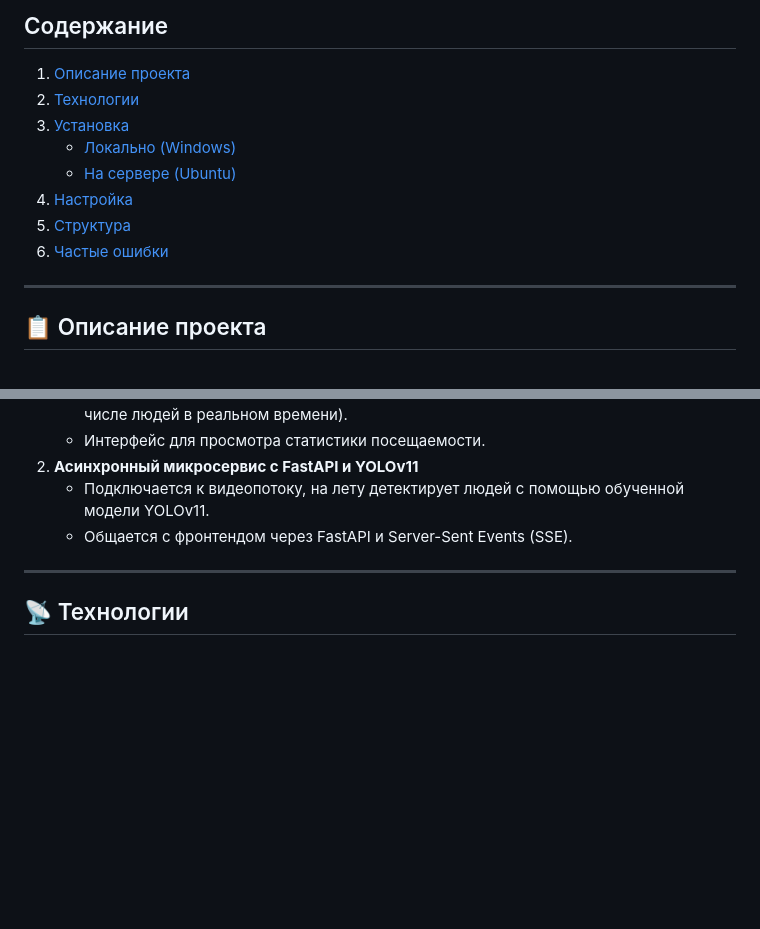
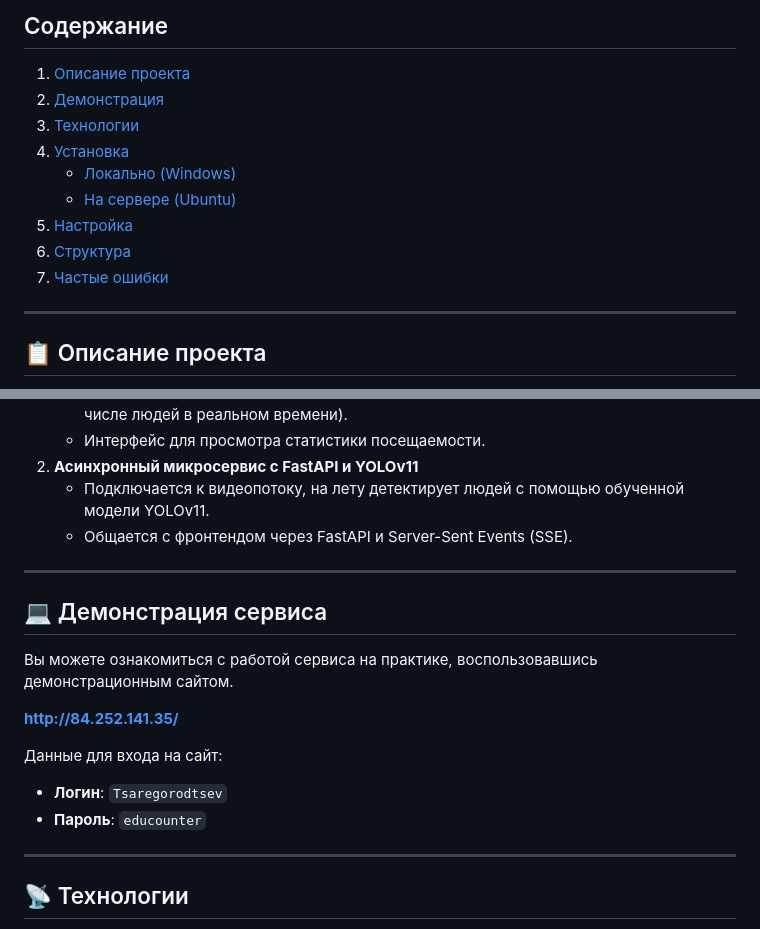
Before and after one commit to MrCrise/EduCounter, a Markdown page: README.md, 2 parts joined by grey strips. Drawn GitHub-style; blank space fills up the shorter version.

Commit message:
Update README.md
Add service demonstration link

```diff
--- a/README.md
+++ b/README.md
@@ -10,13 +10,14 @@
 ## Содержание
 
 1. [Описание проекта](#clipboard-описание-проекта)
-2. [Технологии](#satellite-технологии)
-3. [Установка](#inbox_tray-установка)
+2. [Демонстрация](#computer-демонстрация-сервиса)
+3. [Технологии](#satellite-технологии)
+4. [Установка](#inbox_tray-установка)
    - [Локально (Windows)](#локально-windows)
    - [На сервере (Ubuntu)](#на-сервере-ubuntu)
-4. [Настройка](#floppy_disk-настройка-сервиса)
-5. [Структура](#open_file_folder-структура-проекта)
-6. [Частые ошибки](#question-часто-встречающиеся-проблемы)
+5. [Настройка](#floppy_disk-настройка-сервиса)
+6. [Структура](#open_file_folder-структура-проекта)
+7. [Частые ошибки](#question-часто-встречающиеся-проблемы)
 
 
 ---
@@ -32,6 +33,18 @@ EduCounter — это сервис для автоматического под
 2. **Асинхронный микросервис с FastAPI и YOLOv11**
    - Подключается к видеопотоку, на лету детектирует людей с помощью обученной модели YOLOv11.
    - Общается с фронтендом через FastAPI и Server-Sent Events (SSE).
+
+---
+
+## :computer: Демонстрация сервиса
+
+Вы можете ознакомиться с работой сервиса на практике, воспользовавшись демонстрационным сайтом.
+
+**http://84.252.141.35/**
+
+Данные для входа на сайт:
+- **Логин**: `Tsaregorodtsev`
+- **Пароль**: `educounter`
 
 ---
 
```
